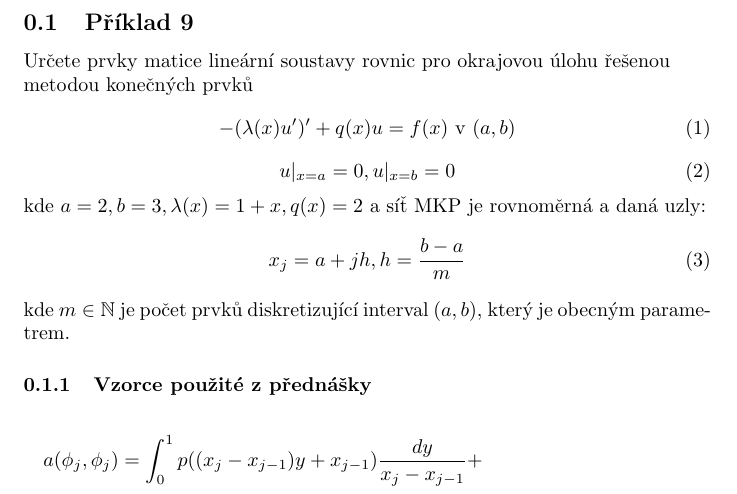
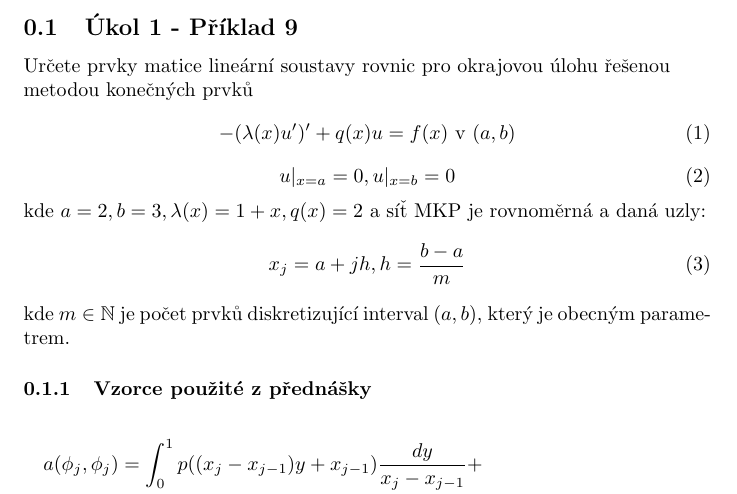
Before and after one commit to m-at-FNSPE/MKP-latex, a LaTeX document (addendum/priklad1.tex): part of page 1 of 3, cut so that both start at the same text. Compiled offline with pdfLaTeX.

Commit message:
missed one file

```diff
--- a/addendum/priklad1.tex
+++ b/addendum/priklad1.tex
@@ -3,7 +3,7 @@
 \begin{document}
 
 
-\subsection{Příklad 9}
+\subsection{Úkol 1  - Příklad 9}
 Určete prvky matice lineární soustavy rovnic pro okrajovou úlohu řešenou\\ metodou konečných prvků
 \begin{equation}
     -(\lambda(x)u')' + q(x)u = f(x) \text{ v } (a,b)
```
